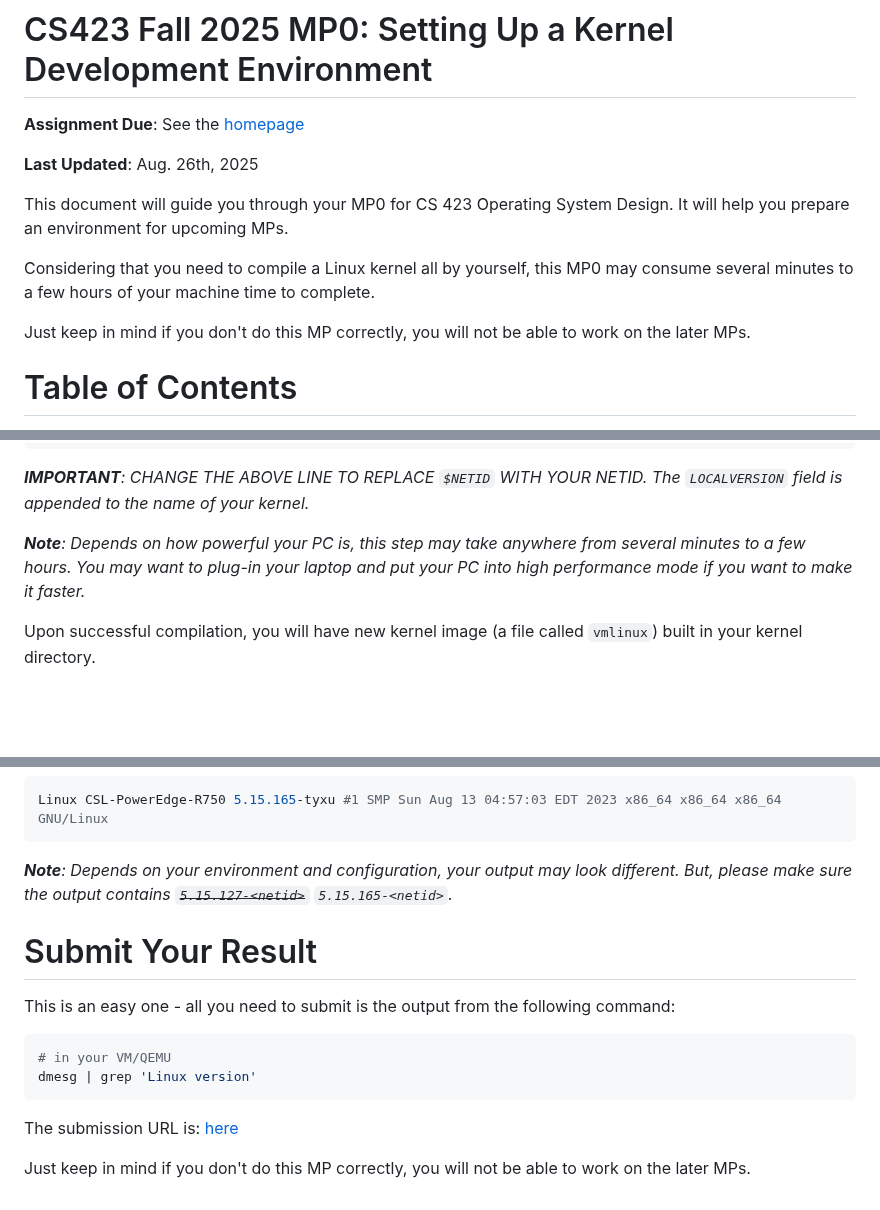
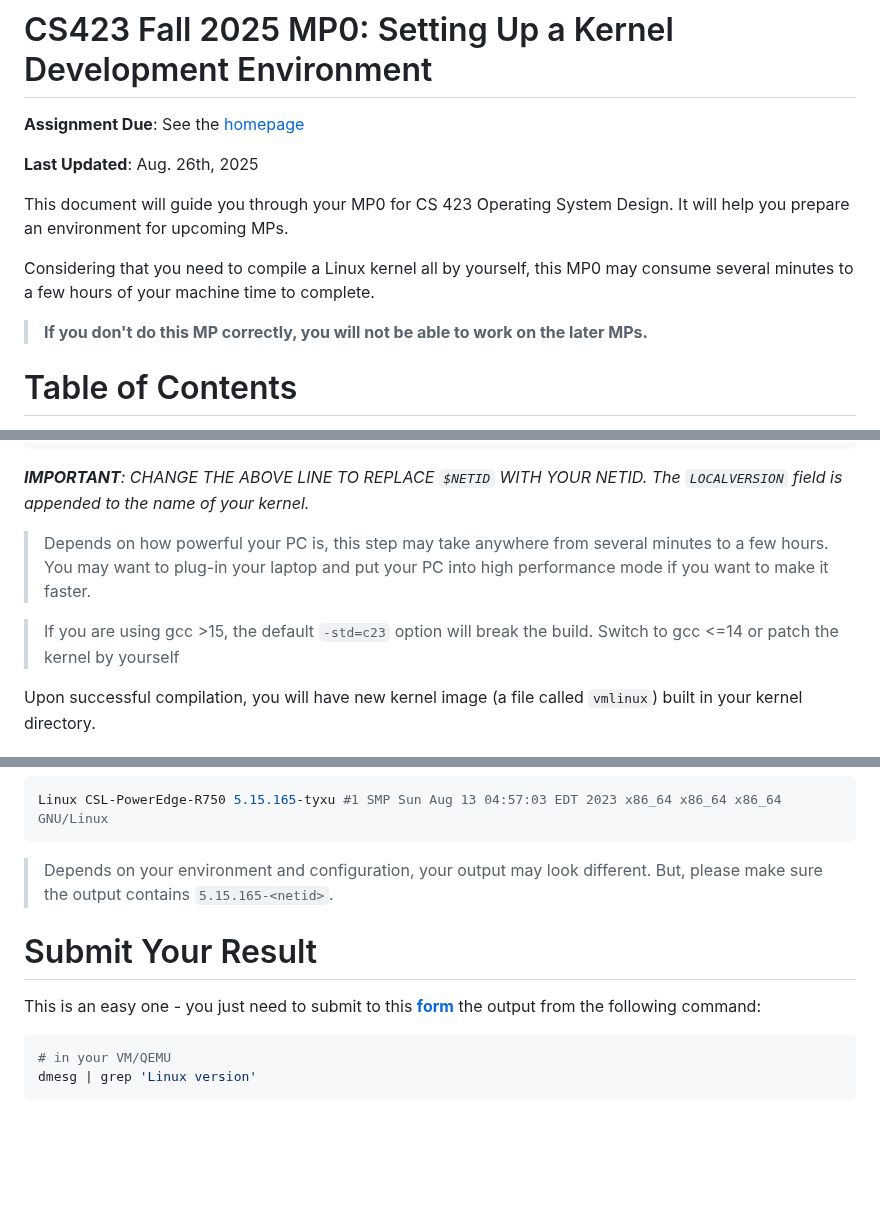
Before and after one commit to cs423-uiuc/cs423-uiuc.github.io, a Markdown page: fall25/mps/MP0.md, 3 parts joined by grey strips. Rendered like a GitHub page; blank space fills up the shorter version.

Commit message:
unify note format, remove outdated info, add note on gcc15

````diff
--- a/fall25/mps/MP0.md
+++ b/fall25/mps/MP0.md
@@ -4,15 +4,11 @@
 
 **Last Updated**: Aug. 26th, 2025
 
-This document will guide you through your MP0 for CS 423 Operating System
-Design.  It will help you prepare an environment for upcoming MPs.
+This document will guide you through your MP0 for CS 423 Operating System Design.  It will help you prepare an environment for upcoming MPs.
 
-Considering that you need to compile a Linux kernel all by yourself, this
-MP0 may consume several minutes to a few hours of your machine time to
-complete.
+Considering that you need to compile a Linux kernel all by yourself, this MP0 may consume several minutes to a few hours of your machine time to complete.
 
-Just keep in mind if you don't do this MP correctly, you will not be able
-to work on the later MPs.
+> **If you don't do this MP correctly, you will not be able to work on the later MPs.**
 
 # Table of Contents
 * [Overview](#overview)
@@ -207,9 +203,9 @@ make -j`nproc` LOCALVERSION=-$NETID
 _**IMPORTANT**: CHANGE THE ABOVE LINE TO REPLACE `$NETID` WITH YOUR NETID.
 The `LOCALVERSION` field is appended to the name of your kernel._
 
-_**Note**: Depends on how powerful your PC is, this step may take anywhere
-from several minutes to a few hours.  You may want to plug-in your laptop
-and put your PC into high performance mode if you want to make it faster._
+> Depends on how powerful your PC is, this step may take anywhere from several minutes to a few hours.  You may want to plug-in your laptop and put your PC into high performance mode if you want to make it faster.
+
+> If you are using gcc >15, the default `-std=c23` option will break the build. Switch to gcc <=14 or patch the kernel by yourself
 
 Upon successful compilation, you will have new kernel image (a file called
 `vmlinux`) built in your kernel directory.
@@ -237,21 +233,14 @@ Example output:
 Linux CSL-PowerEdge-R750 5.15.165-tyxu #1 SMP Sun Aug 13 04:57:03 EDT 2023 x86_64 x86_64 x86_64 GNU/Linux
 ```
 
-_**Note**: Depends on your environment and configuration, your output may
-look different.  But, please make sure the output contains
-<s>`5.15.127-<netid>`</s> `5.15.165-<netid>`._
+> Depends on your environment and configuration, your output may look different. But, please make sure the output contains `5.15.165-<netid>`.
 
 # Submit Your Result
 
-This is an easy one - all you need to submit is the output from the
+This is an easy one - you just need to submit to this **[form](https://docs.google.com/forms/d/e/1FAIpQLScGT0yraO3Y4nfpJaF033hxz8F4ZNoMkycOj4qbsYJQNYsPIw/viewform?usp=dialog)** the output from the
 following command:
 
 ```bash
 # in your VM/QEMU
 dmesg | grep 'Linux version'
 ```
-
-The submission URL is: [here](https://docs.google.com/forms/d/e/1FAIpQLScGT0yraO3Y4nfpJaF033hxz8F4ZNoMkycOj4qbsYJQNYsPIw/viewform?usp=dialog)
-
-Just keep in mind if you don't do this MP correctly, you will not be able
-to work on the later MPs.
````
Also changed, not shown: other parts of fall25/mps/MP0.md (+1 -1 lines).
